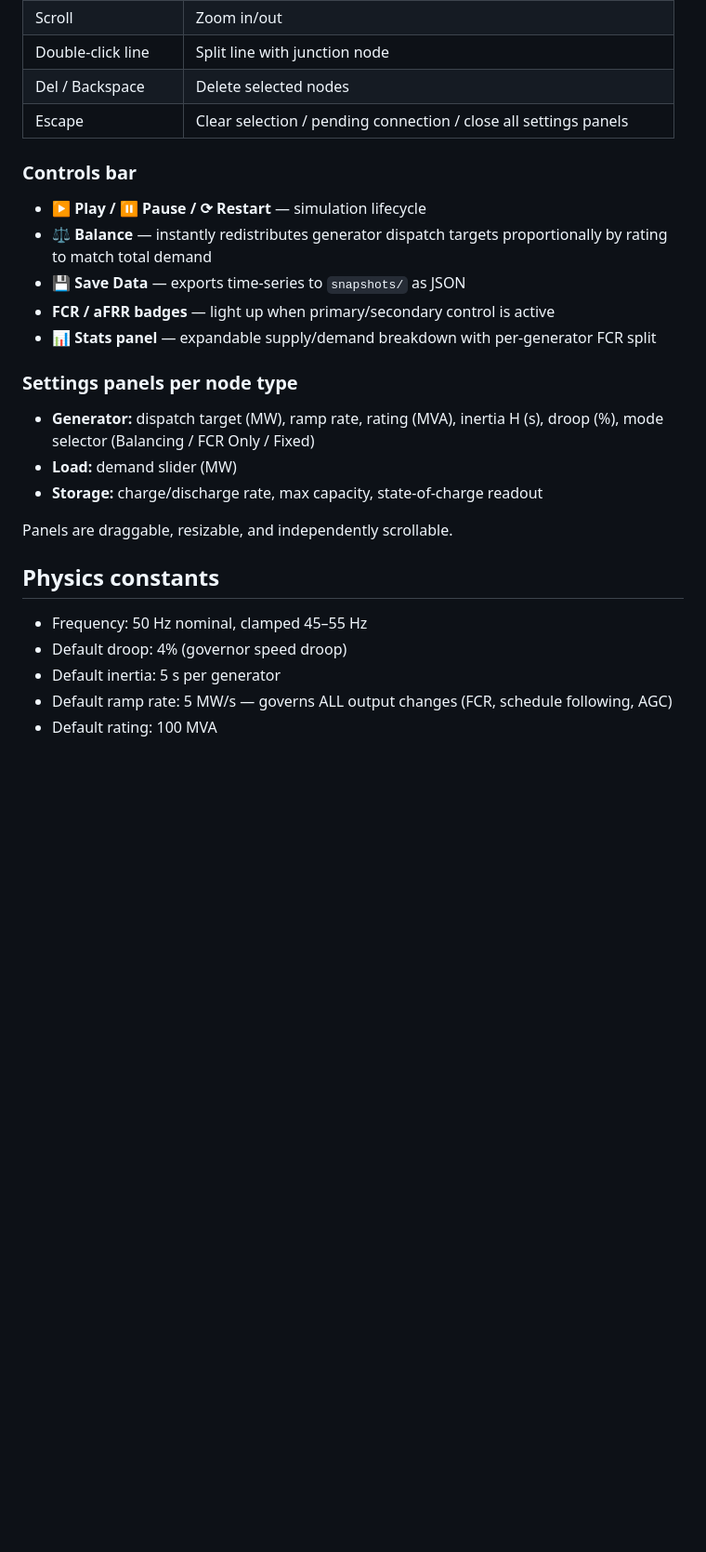
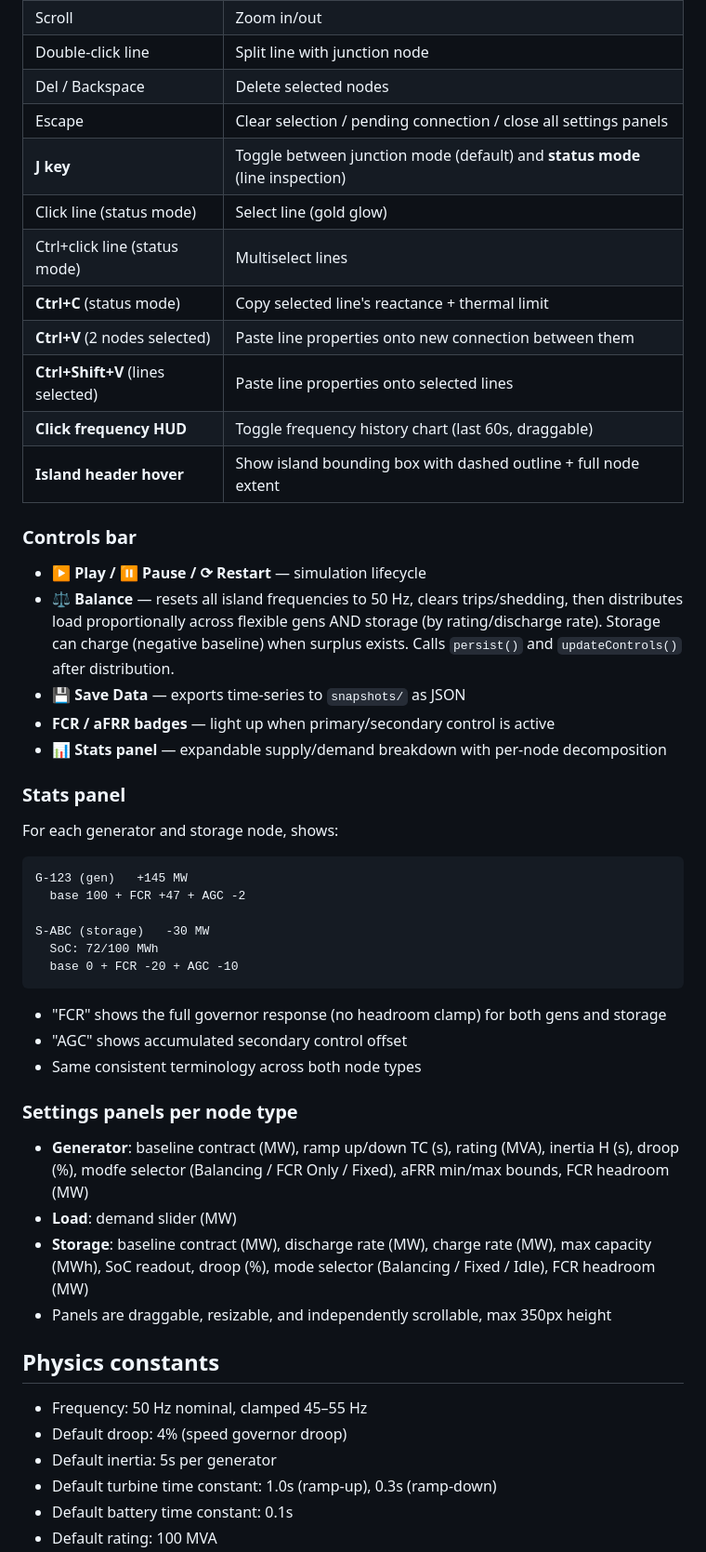
Before and after one commit to antonydesigns/simulator, a Markdown page: AGENTS.md, the part around one of its changes. Shown at 93% size. GitHub-like rendering; blank space fills up the shorter version.

````diff
--- a/AGENTS.md
+++ b/AGENTS.md
@@ -69,24 +150,46 @@ UI panel refresh + time-series capture every 0.25 s for snapshot export.
 | Double-click line | Split line with junction node |
 | Del / Backspace | Delete selected nodes |
 | Escape | Clear selection / pending connection / close all settings panels |
+| **J key** | Toggle between junction mode (default) and **status mode** (line inspection) |
+| Click line (status mode) | Select line (gold glow) |
+| Ctrl+click line (status mode) | Multiselect lines |
+| **Ctrl+C** (status mode) | Copy selected line's reactance + thermal limit |
+| **Ctrl+V** (2 nodes selected) | Paste line properties onto new connection between them |
+| **Ctrl+Shift+V** (lines selected) | Paste line properties onto selected lines |
+| **Click frequency HUD** | Toggle frequency history chart (last 60s, draggable) |
+| **Island header hover** | Show island bounding box with dashed outline + full node extent |
 
 ### Controls bar
 - **▶ Play / ⏸ Pause / ⟳ Restart** — simulation lifecycle
-- **⚖️ Balance** — instantly redistributes generator dispatch targets proportionally by rating to match total demand
+- **⚖️ Balance** — resets all island frequencies to 50 Hz, clears trips/shedding, then distributes load proportionally across flexible gens AND storage (by rating/discharge rate). Storage can charge (negative baseline) when surplus exists. Calls `persist()` and `updateControls()` after distribution.
 - **💾 Save Data** — exports time-series to `snapshots/` as JSON
 - **FCR / aFRR badges** — light up when primary/secondary control is active
-- **📊 Stats panel** — expandable supply/demand breakdown with per-generator FCR split
+- **📊 Stats panel** — expandable supply/demand breakdown with per-node decomposition
+
+### Stats panel
+For each generator and storage node, shows:
+```
+G-123 (gen)   +145 MW
+  base 100 + FCR +47 + AGC -2
+
+S-ABC (storage)   -30 MW
+  SoC: 72/100 MWh
+  base 0 + FCR -20 + AGC -10
+```
+- "FCR" shows the full governor response (no headroom clamp) for both gens and storage
+- "AGC" shows accumulated secondary control offset
+- Same consistent terminology across both node types
 
 ### Settings panels per node type
-- **Generator:** dispatch target (MW), ramp rate, rating (MVA), inertia H (s), droop (%), mode selector (Balancing / FCR Only / Fixed)
-- **Load:** demand slider (MW)
-- **Storage:** charge/discharge rate, max capacity, state-of-charge readout
-
-Panels are draggable, resizable, and independently scrollable.
+- **Generator**: baseline contract (MW), ramp up/down TC (s), rating (MVA), inertia H (s), droop (%), modfe selector (Balancing / FCR Only / Fixed), aFRR min/max bounds, FCR headroom (MW)
+- **Load**: demand slider (MW)
+- **Storage**: baseline contract (MW), discharge rate (MW), charge rate (MW), max capacity (MWh), SoC readout, droop (%), mode selector (Balancing / Fixed / Idle), FCR headroom (MW)
+- Panels are draggable, resizable, and independently scrollable, max 350px height
 
 ## Physics constants
 - Frequency: 50 Hz nominal, clamped 45–55 Hz
-- Default droop: 4% (governor speed droop)
-- Default inertia: 5 s per generator
-- Default ramp rate: 5 MW/s — governs ALL output changes (FCR, schedule following, AGC)
+- Default droop: 4% (speed governor droop)
+- Default inertia: 5s per generator
+- Default turbine time constant: 1.0s (ramp-up), 0.3s (ramp-down)
+- Default battery time constant: 0.1s
 - Default rating: 100 MVA
````
Also changed, not shown: other parts of AGENTS.md (+122 -27 lines).
